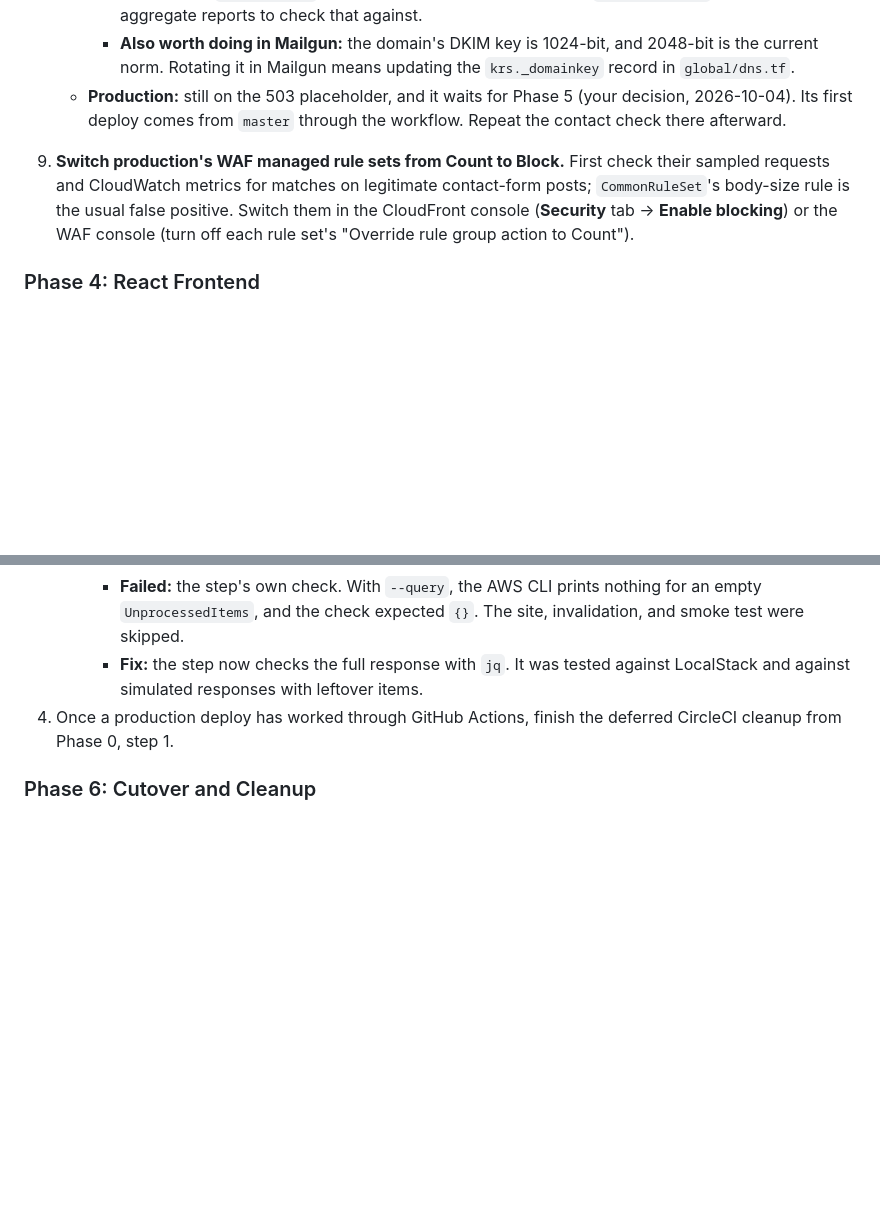
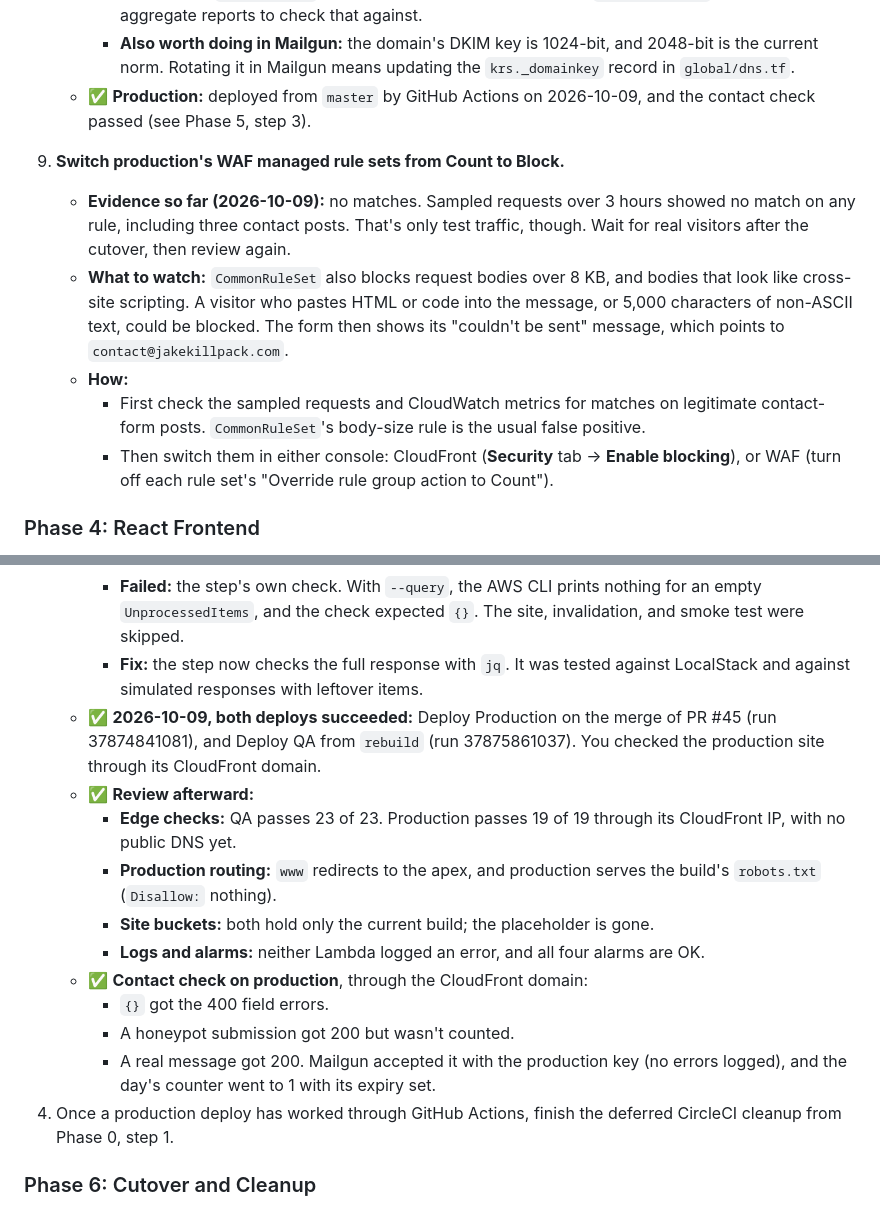
Before and after one commit to shazaman23/portfolio, a Markdown page: docs/action-plans/serverless-rebuild.md, 2 parts joined by grey strips. Drawn GitHub-style; blank space fills up the shorter version.

Commit message:
docs(serverless-rebuild): Recorded the first GitHub Actions deploys to QA and production, the review afterward, the production contact check, and the WAF evidence so far. Finished Phase 5 apart from the CircleCI cleanup.
Co-Authored-By: Claude Opus 5.5 <noreply@anthropic.com>

```diff
--- a/docs/action-plans/serverless-rebuild.md
+++ b/docs/action-plans/serverless-rebuild.md
@@ -760,8 +760,13 @@ Each phase builds QA first, checks it, then applies the same change to productio
      - `p=none` only publishes a policy; it never blocks or quarantines mail, including `contact@` forwarding.
      - Tighten it to `p=quarantine` once mail is known to align. Adding `rua=mailto:...` would send daily aggregate reports to check that against.
      - **Also worth doing in Mailgun:** the domain's DKIM key is 1024-bit, and 2048-bit is the current norm. Rotating it in Mailgun means updating the `krs._domainkey` record in `global/dns.tf`.
-   - **Production:** still on the 503 placeholder, and it waits for Phase 5 (your decision, 2026-10-04). Its first deploy comes from `master` through the workflow. Repeat the contact check there afterward.
-9. **Switch production's WAF managed rule sets from Count to Block.** First check their sampled requests and CloudWatch metrics for matches on legitimate contact-form posts; `CommonRuleSet`'s body-size rule is the usual false positive. Switch them in the CloudFront console (**Security** tab → **Enable blocking**) or the WAF console (turn off each rule set's "Override rule group action to Count").
+   - ✅ **Production:** deployed from `master` by GitHub Actions on 2026-10-09, and the contact check passed (see Phase 5, step 3).
+9. **Switch production's WAF managed rule sets from Count to Block.**
+   - **Evidence so far (2026-10-09):** no matches. Sampled requests over 3 hours showed no match on any rule, including three contact posts. That's only test traffic, though. Wait for real visitors after the cutover, then review again.
+   - **What to watch:** `CommonRuleSet` also blocks request bodies over 8 KB, and bodies that look like cross-site scripting. A visitor who pastes HTML or code into the message, or 5,000 characters of non-ASCII text, could be blocked. The form then shows its "couldn't be sent" message, which points to `contact@jakekillpack.com`.
+   - **How:**
+     - First check the sampled requests and CloudWatch metrics for matches on legitimate contact-form posts. `CommonRuleSet`'s body-size rule is the usual false positive.
+     - Then switch them in either console: CloudFront (**Security** tab → **Enable blocking**), or WAF (turn off each rule set's "Override rule group action to Count").
 
 ### Phase 4: React Frontend
 
@@ -874,6 +879,16 @@ Each phase builds QA first, checks it, then applies the same change to productio
      - **Worked:** the build job, the OIDC role assumption, the Lambda update, and the experiences write.
      - **Failed:** the step's own check. With `--query`, the AWS CLI prints nothing for an empty `UnprocessedItems`, and the check expected `{}`. The site, invalidation, and smoke test were skipped.
      - **Fix:** the step now checks the full response with `jq`. It was tested against LocalStack and against simulated responses with leftover items.
+   - ✅ **2026-10-09, both deploys succeeded:** Deploy Production on the merge of PR #45 (run 37874841081), and Deploy QA from `rebuild` (run 37875861037). You checked the production site through its CloudFront domain.
+   - ✅ **Review afterward:**
+     - **Edge checks:** QA passes 23 of 23. Production passes 19 of 19 through its CloudFront IP, with no public DNS yet.
+     - **Production routing:** `www` redirects to the apex, and production serves the build's `robots.txt` (`Disallow:` nothing).
+     - **Site buckets:** both hold only the current build; the placeholder is gone.
+     - **Logs and alarms:** neither Lambda logged an error, and all four alarms are OK.
+   - ✅ **Contact check on production**, through the CloudFront domain:
+     - `{}` got the 400 field errors.
+     - A honeypot submission got 200 but wasn't counted.
+     - A real message got 200. Mailgun accepted it with the production key (no errors logged), and the day's counter went to 1 with its expiry set.
 4. Once a production deploy has worked through GitHub Actions, finish the deferred CircleCI cleanup from Phase 0, step 1.
 
 ### Phase 6: Cutover and Cleanup
```
Also changed, not shown: other parts of docs/action-plans/serverless-rebuild.md (+1 -1 lines).
